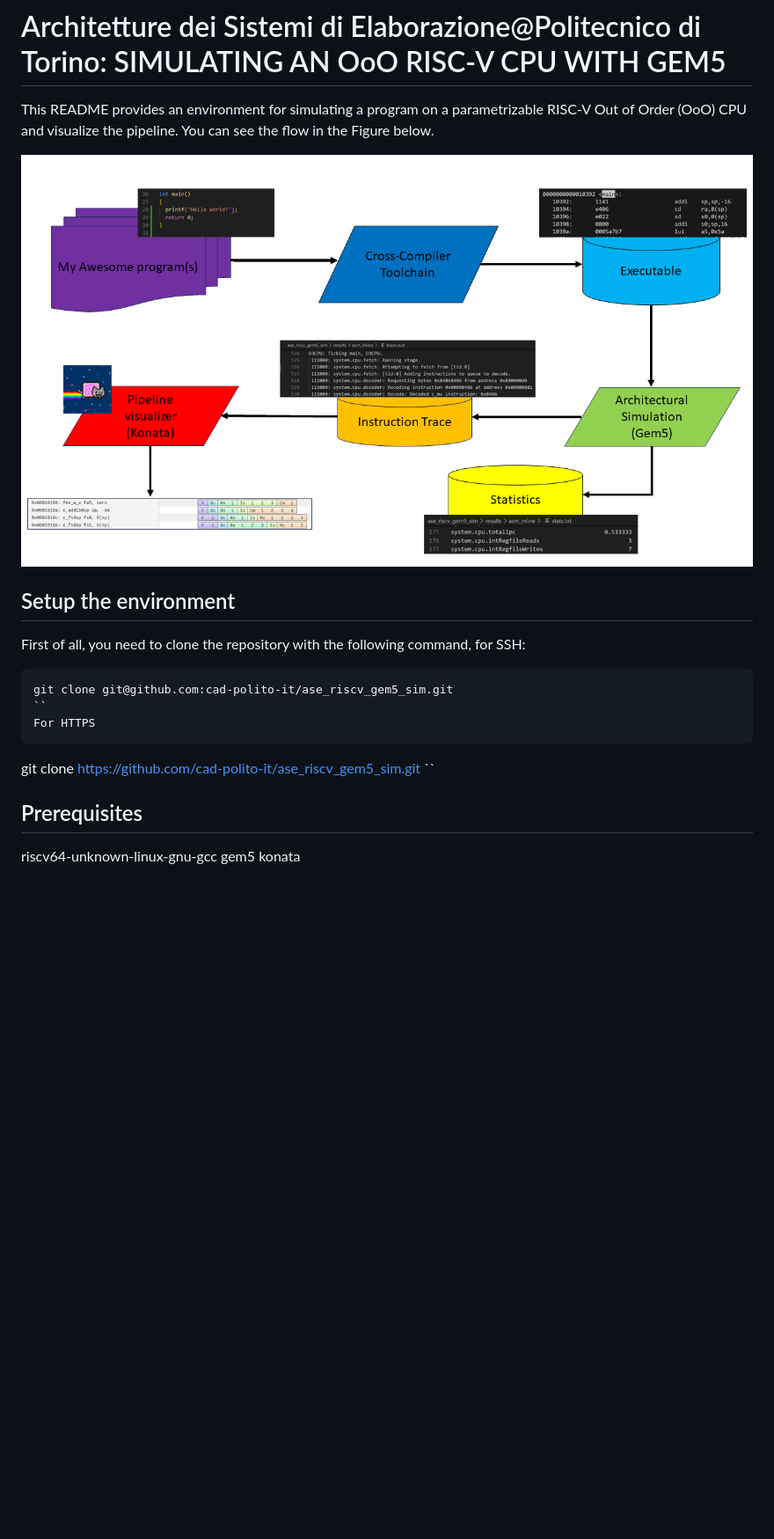
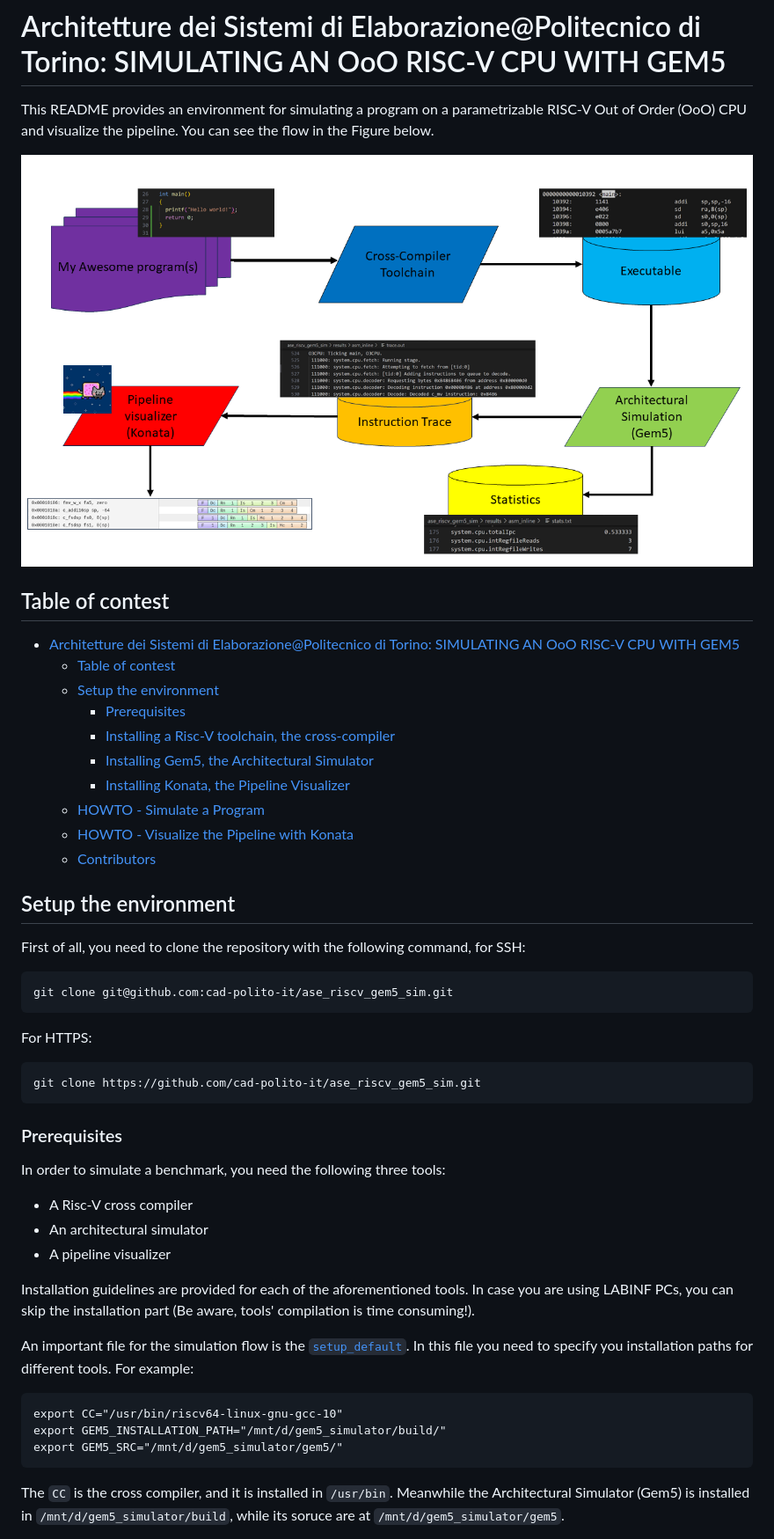
Before and after one commit to cad-polito-it/ase_riscv_gem5_sim, a Markdown page: README.md, the part around one of its changes. Shown at 88% size. GitHub-like rendering; blank space fills up the shorter version.

`````diff
--- a/README.md
+++ b/README.md
@@ -3,19 +3,46 @@
 This README provides an environment for simulating a program on a parametrizable RISC-V Out of Order (OoO) CPU and visualize the pipeline. You can see the flow in the Figure below.
 
 
-![flow](./gem5_workflow.png "Simulation flow")
+![flow](.images/gem5_workflow.png "Simulation flow")
+
+## Table of contest
+- [Architetture dei Sistemi di Elaborazione@Politecnico di Torino: SIMULATING AN OoO RISC-V CPU WITH GEM5](#architetture-dei-sistemi-di-elaborazionepolitecnico-di-torino-simulating-an-ooo-risc-v-cpu-with-gem5)
+  - [Table of contest](#table-of-contest)
+  - [Setup the environment](#setup-the-environment)
+    - [Prerequisites](#prerequisites)
+    - [Installing a Risc-V toolchain, the cross-compiler](#installing-a-risc-v-toolchain-the-cross-compiler)
+    - [Installing Gem5, the Architectural Simulator](#installing-gem5-the-architectural-simulator)
+    - [Installing Konata, the Pipeline Visualizer](#installing-konata-the-pipeline-visualizer)
+  - [HOWTO - Simulate a Program](#howto---simulate-a-program)
+  - [HOWTO - Visualize the Pipeline with Konata](#howto---visualize-the-pipeline-with-konata)
+  - [Contributors](#contributors)
 
 ## Setup the environment
 First of all, you need to clone the repository with the following command, for SSH:
-````
+```
 git clone git@github.com:cad-polito-it/ase_riscv_gem5_sim.git
-``
-For HTTPS
-````
+```
+For HTTPS:
+```
 git clone https://github.com/cad-polito-it/ase_riscv_gem5_sim.git
-``
+```
 
-## Prerequisites
-riscv64-unknown-linux-gnu-gcc
-gem5
-konata
+### Prerequisites
+In order to simulate a benchmark, you need the following three tools:
+- A Risc-V cross compiler
+- An architectural simulator
+- A pipeline visualizer
+
+Installation guidelines are provided for each of the aforementioned tools.
+In case you are using LABINF PCs, you can skip the installation part (Be aware, tools' compilation is time consuming!).
+
+An important file for the simulation flow is the [```setup_default```](./setup_default).
+In this file you need to specify you installation paths for different tools.
+For example:
+```
+export CC="/usr/bin/riscv64-linux-gnu-gcc-10"
+export GEM5_INSTALLATION_PATH="/mnt/d/gem5_simulator/build/"
+export GEM5_SRC="/mnt/d/gem5_simulator/gem5/"
+```
+The ```CC``` is the cross compiler, and it is installed in ```/usr/bin```. Meanwhile the Architectural Simulator (Gem5) is installed in ```/mnt/d/gem5_simulator/build```, while its soruce are at ```/mnt/d/gem5_simulator/gem5```.
+
`````
Also changed, not shown: other parts of README.md (+66 -51 lines), .images/gem5_workflow.png (renamed from gem5_workflow.png), .images/konata.png (added), .images/roi.png (added).
